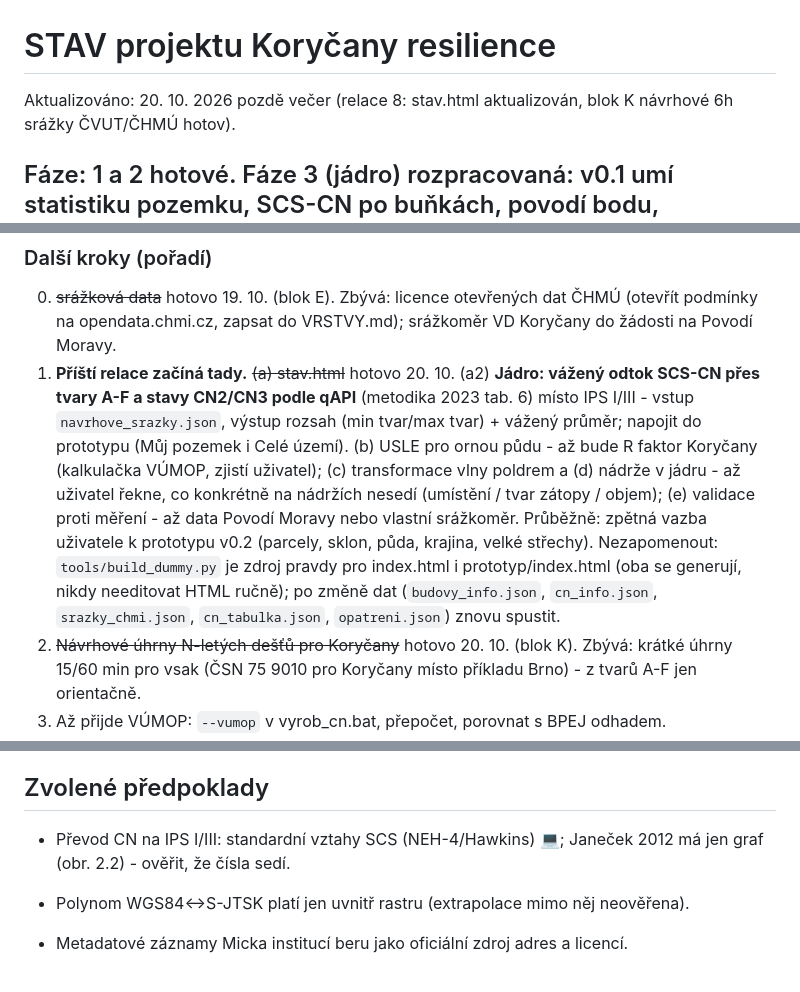
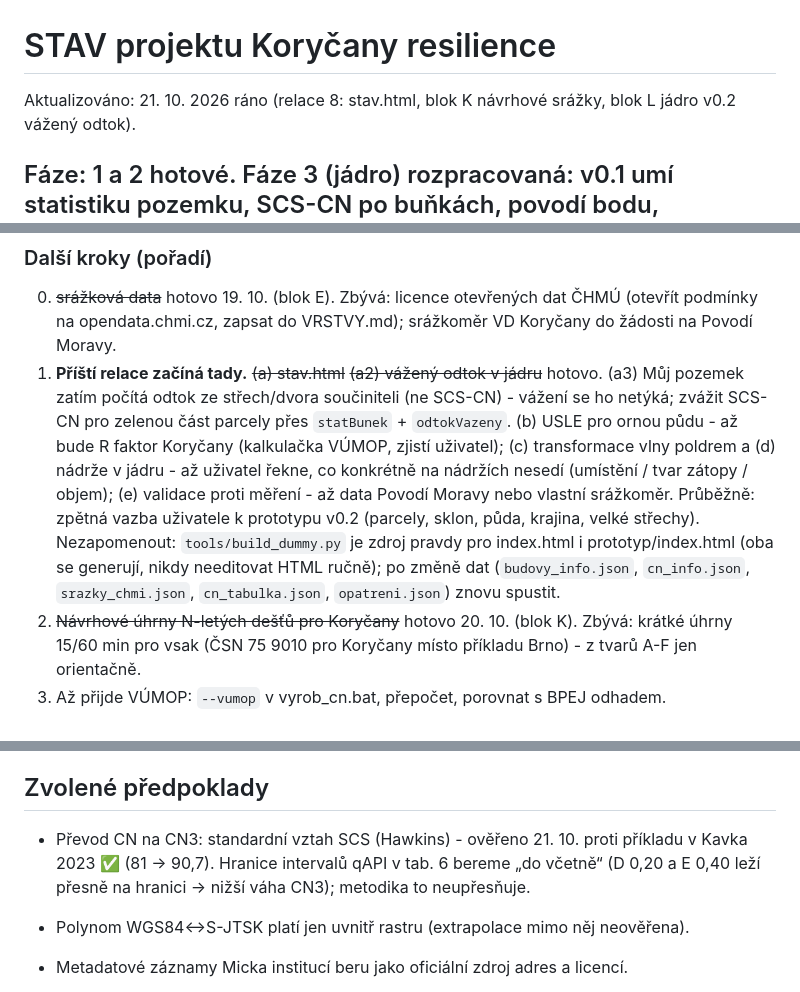
Before and after one commit to Skauti-Korycany/korycany-voda, a Markdown page: docs/STAV.md, 3 parts joined by grey strips. Drawn GitHub-style.

Commit message:
STAV.md: blok L

```diff
--- a/docs/STAV.md
+++ b/docs/STAV.md
@@ -1,6 +1,6 @@
 # STAV projektu Koryčany resilience
 
-Aktualizováno: 20. 10. 2026 pozdě večer (relace 8: stav.html aktualizován, blok K návrhové 6h srážky ČVUT/ČHMÚ hotov).
+Aktualizováno: 21. 10. 2026 ráno (relace 8: stav.html, blok K návrhové srážky, blok L jádro v0.2 vážený odtok).
 
 ## Fáze: 1 a 2 hotové. Fáze 3 (jádro) rozpracovaná: v0.1 umí statistiku pozemku, SCS-CN po buňkách, povodí bodu, nádrž/poldr z DMR; chybí transformace vlny, bilance P-ET, USLE, napojení opatření.
 
@@ -58,7 +60,7 @@ Aktualizováno: 20. 10. 2026 pozdě večer (relace 8: stav.html aktualizován, b
 
 ### Další kroky (pořadí)
 0. ~~srážková data~~ hotovo 19. 10. (blok E). Zbývá: licence otevřených dat ČHMÚ (otevřít podmínky na opendata.chmi.cz, zapsat do VRSTVY.md); srážkoměr VD Koryčany do žádosti na Povodí Moravy.
-1. **Příští relace začíná tady.** ~~(a) stav.html~~ hotovo 20. 10. (a2) **Jádro: vážený odtok SCS-CN přes tvary A-F a stavy CN2/CN3 podle qAPI** (metodika 2023 tab. 6) místo IPS I/III - vstup `navrhove_srazky.json`, výstup rozsah (min tvar/max tvar) + vážený průměr; napojit do prototypu (Můj pozemek i Celé území). (b) USLE pro ornou půdu - až bude R faktor Koryčany (kalkulačka VÚMOP, zjistí uživatel); (c) transformace vlny poldrem a (d) nádrže v jádru - až uživatel řekne, co konkrétně na nádržích nesedí (umístění / tvar zátopy / objem); (e) validace proti měření - až data Povodí Moravy nebo vlastní srážkoměr. Průběžně: zpětná vazba uživatele k prototypu v0.2 (parcely, sklon, půda, krajina, velké střechy). Nezapomenout: `tools/build_dummy.py` je zdroj pravdy pro index.html i prototyp/index.html (oba se generují, nikdy needitovat HTML ručně); po změně dat (`budovy_info.json`, `cn_info.json`, `srazky_chmi.json`, `cn_tabulka.json`, `opatreni.json`) znovu spustit.
+1. **Příští relace začíná tady.** ~~(a) stav.html~~ ~~(a2) vážený odtok v jádru~~ hotovo. (a3) Můj pozemek zatím počítá odtok ze střech/dvora součiniteli (ne SCS-CN) - vážení se ho netýká; zvážit SCS-CN pro zelenou část parcely přes `statBunek` + `odtokVazeny`. (b) USLE pro ornou půdu - až bude R faktor Koryčany (kalkulačka VÚMOP, zjistí uživatel); (c) transformace vlny poldrem a (d) nádrže v jádru - až uživatel řekne, co konkrétně na nádržích nesedí (umístění / tvar zátopy / objem); (e) validace proti měření - až data Povodí Moravy nebo vlastní srážkoměr. Průběžně: zpětná vazba uživatele k prototypu v0.2 (parcely, sklon, půda, krajina, velké střechy). Nezapomenout: `tools/build_dummy.py` je zdroj pravdy pro index.html i prototyp/index.html (oba se generují, nikdy needitovat HTML ručně); po změně dat (`budovy_info.json`, `cn_info.json`, `srazky_chmi.json`, `cn_tabulka.json`, `opatreni.json`) znovu spustit.
 2. ~~Návrhové úhrny N-letých dešťů pro Koryčany~~ hotovo 20. 10. (blok K). Zbývá: krátké úhrny 15/60 min pro vsak (ČSN 75 9010 pro Koryčany místo příkladu Brno) - z tvarů A-F jen orientačně.
 3. Až přijde VÚMOP: `--vumop` v vyrob_cn.bat, přepočet, porovnat s BPEJ odhadem.
 4. Názvy toků do toky_cuzk.geojson: z INSPIRE HY-P (ČÚZK) nebo DIBAVOD A02 (NAZ_TOK) - až bude potřeba v rozhraní.
@@ -129,7 +131,7 @@ Aktualizováno: 20. 10. 2026 pozdě večer (relace 8: stav.html aktualizován, b
 - Licence repozitáře: MIT (kód) + CC BY 4.0 (data, texty) - potvrzení uživatele.
 
 ## Zvolené předpoklady
-- Převod CN na IPS I/III: standardní vztahy SCS (NEH-4/Hawkins) 💻; Janeček 2012 má jen graf (obr. 2.2) - ověřit, že čísla sedí.
+- Převod CN na CN3: standardní vztah SCS (Hawkins) - ověřeno 21. 10. proti příkladu v Kavka 2023 ✅ (81 -> 90,7). Hranice intervalů qAPI v tab. 6 bereme „do včetně“ (D 0,20 a E 0,40 leží přesně na hranici -> nižší váha CN3); metodika to neupřesňuje.
 - Polynom WGS84<->S-JTSK platí jen uvnitř rastru (extrapolace mimo něj neověřena).
 - Metadatové záznamy Micka institucí beru jako oficiální zdroj adres a licencí.
 - DMR 5G: CRS přiřazeno EPSG:5514 natvrdo (LAZ ČÚZK CRS nenese); třída 8 = body modelu terénu; výškový systém Bpv 💻.
```
Also changed, not shown: other parts of docs/STAV.md (+2 -0 lines).
